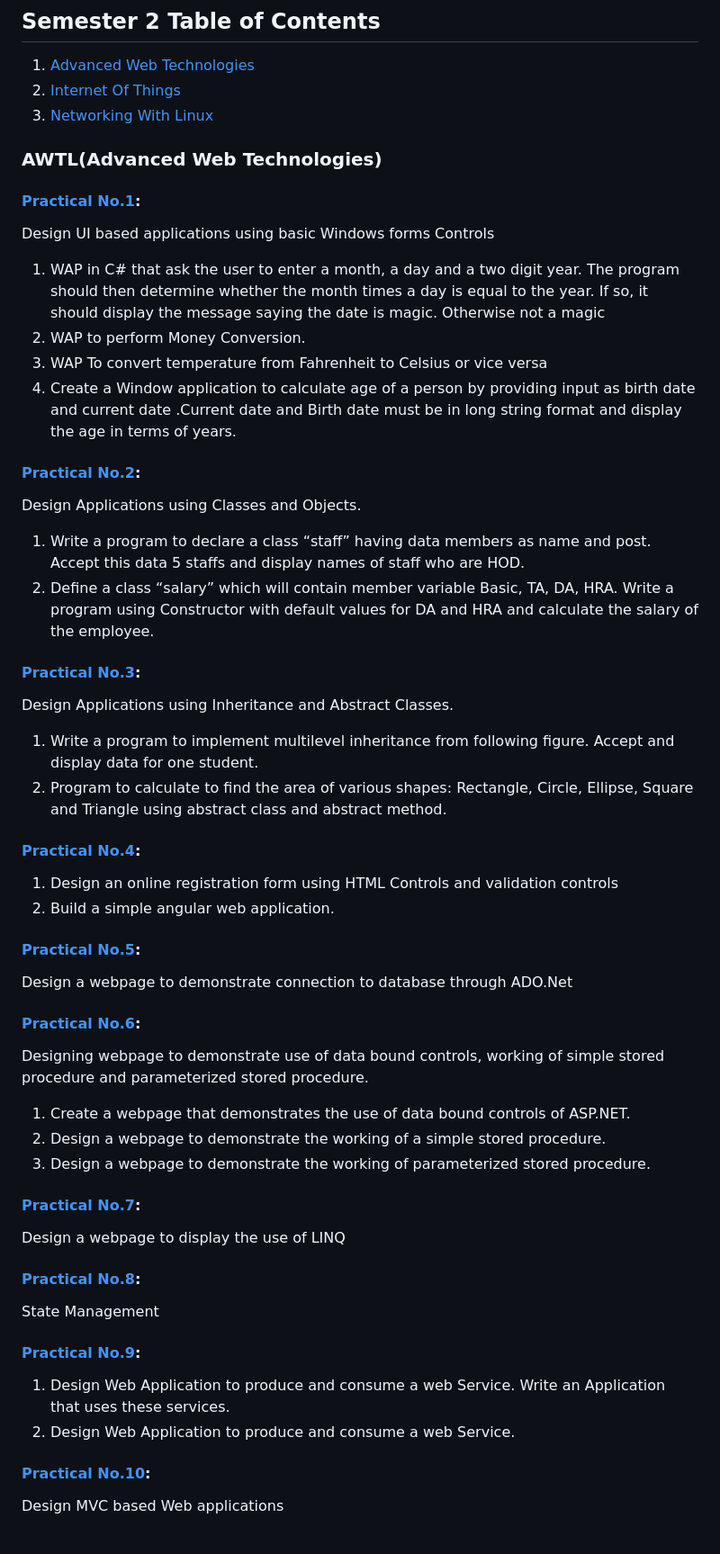
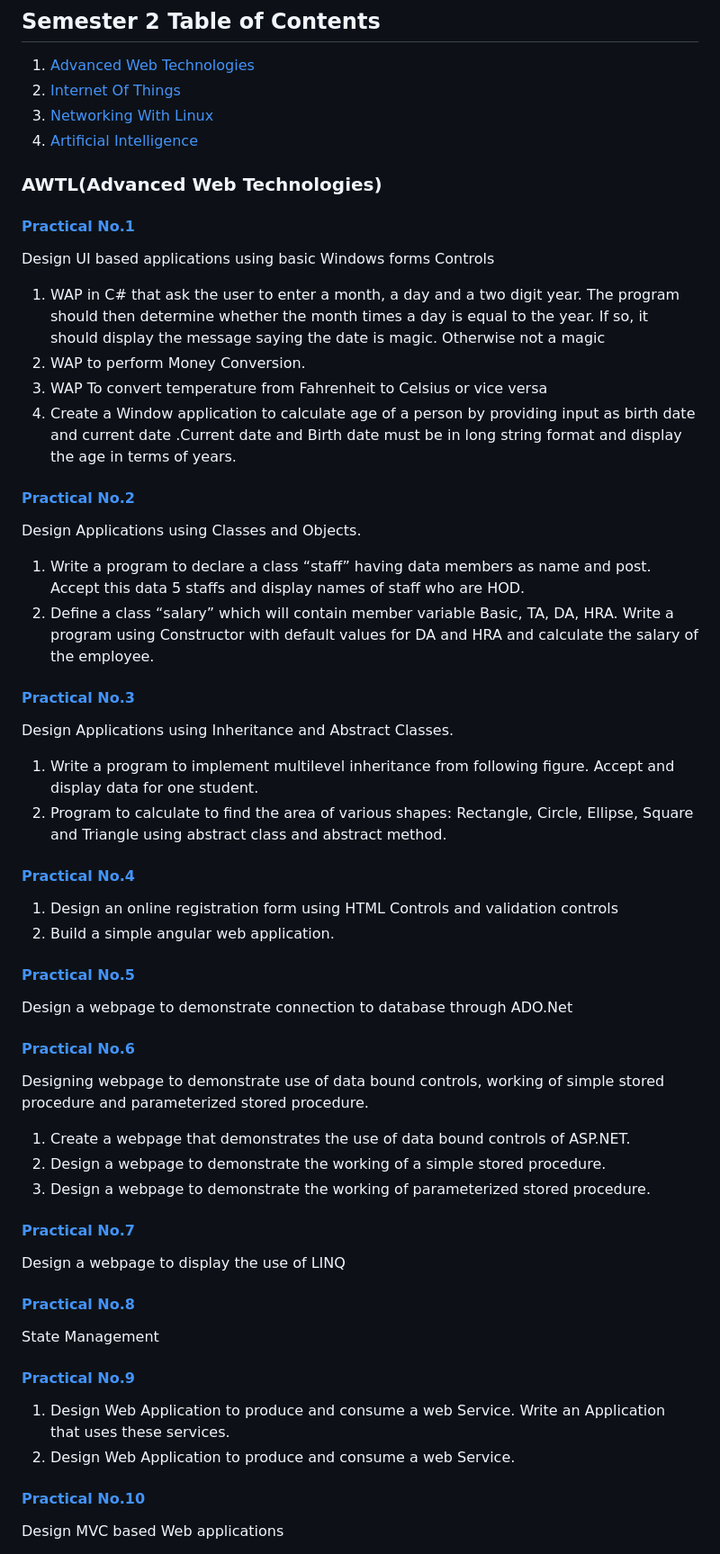
Before and after one commit to ajayfoo/mcapracticals, a Markdown page: README.md, the part around one of its changes. Shown at 90% size. GitHub-like rendering.

Commit message:
Add AI practical source code links for practicals No. 3-9 and remove :- and : from the headings.

```diff
--- a/README.md
+++ b/README.md
@@ -11,8 +11,9 @@ Note: WIP
 1. [Advanced Web Technologies](#awtladvanced-web-technologies)
 2. [Internet Of Things](#internet-of-things)
 3. [Networking With Linux](#networking-with-linux)
+4. [Artificial Intelligence](#artificial-intelligence)
 ### AWTL(Advanced Web Technologies)
-#### [Practical No.1](https://github.com/ajayfoo/mcapracticals/tree/master/2SEM/AWTL/1Practical):
+#### [Practical No.1](https://github.com/ajayfoo/mcapracticals/tree/master/2SEM/AWTL/1Practical)
 Design UI based applications using basic Windows forms Controls
 1. WAP in C# that ask the user to enter a month, a day and a two digit year. The
 program should then determine whether the month times a day is equal to the year.
@@ -22,40 +23,40 @@ If so, it should display the message saying the date is magic. Otherwise not a m
 4. Create a Window application to calculate age of a person by providing input as birth
 date and current date .Current date and Birth date must be in long string format and
 display the age in terms of years.
-#### [Practical No.2](https://github.com/ajayfoo/mcapracticals/tree/master/2SEM/AWTL/2Practical):
+#### [Practical No.2](https://github.com/ajayfoo/mcapracticals/tree/master/2SEM/AWTL/2Practical)
 Design Applications using Classes and Objects.
 1. Write a program to declare a class “staff” having data members as name and post.
 Accept this data 5 staffs and display names of staff who are HOD.
 2. Define a class “salary” which will contain member variable Basic, TA, DA, HRA. Write
 a program using Constructor with default values for DA and HRA and calculate the
 salary of the employee.
-#### [Practical No.3](https://github.com/ajayfoo/mcapracticals/tree/master/2SEM/AWTL/3Practical):
+#### [Practical No.3](https://github.com/ajayfoo/mcapracticals/tree/master/2SEM/AWTL/3Practical)
 Design Applications using Inheritance and Abstract Classes.
 1. Write a program to implement multilevel inheritance from following figure. Accept and
 display data for one student.
 2. Program to calculate to find the area of various shapes: Rectangle, Circle, Ellipse,
 Square and Triangle using abstract class and abstract method.
-#### [Practical No.4](https://github.com/ajayfoo/mcapracticals/tree/master/2SEM/AWTL/4Practical):
+#### [Practical No.4](https://github.com/ajayfoo/mcapracticals/tree/master/2SEM/AWTL/4Practical)
 1. Design an online registration form using HTML Controls and validation controls
 2. Build a simple angular web application.
-#### [Practical No.5](https://github.com/ajayfoo/mcapracticals/tree/master/2SEM/AWTL/5Practical):
+#### [Practical No.5](https://github.com/ajayfoo/mcapracticals/tree/master/2SEM/AWTL/5Practical)
 Design a webpage to demonstrate connection to database through ADO.Net
-#### [Practical No.6](https://github.com/ajayfoo/mcapracticals/tree/master/2SEM/AWTL/6Practical):
+#### [Practical No.6](https://github.com/ajayfoo/mcapracticals/tree/master/2SEM/AWTL/6Practical)
 Designing webpage to demonstrate use of data bound
 controls, working of simple stored procedure and parameterized
 stored procedure.
 1. Create a webpage that demonstrates the use of data bound controls of ASP.NET.
 2. Design a webpage to demonstrate the working of a simple stored procedure.
 3. Design a webpage to demonstrate the working of parameterized stored procedure.
-#### [Practical No.7](https://github.com/ajayfoo/mcapracticals/tree/master/2SEM/AWTL/7Practical):
+#### [Practical No.7](https://github.com/ajayfoo/mcapracticals/tree/master/2SEM/AWTL/7Practical)
 Design a webpage to display the use of LINQ
-#### [Practical No.8](https://github.com/ajayfoo/mcapracticals/tree/master/2SEM/AWTL/8Practical):
+#### [Practical No.8](https://github.com/ajayfoo/mcapracticals/tree/master/2SEM/AWTL/8Practical)
 State Management
-#### [Practical No.9](https://github.com/ajayfoo/mcapracticals/tree/master/2SEM/AWTL/9Practical):
+#### [Practical No.9](https://github.com/ajayfoo/mcapracticals/tree/master/2SEM/AWTL/9Practical)
 1. Design Web Application to produce and consume a web Service. Write an
 Application that uses these services.
 2. Design Web Application to produce and consume a web Service.
-#### [Practical No.10](https://github.com/ajayfoo/mcapracticals/tree/master/2SEM/AWTL/10Practical):
+#### [Practical No.10](https://github.com/ajayfoo/mcapracticals/tree/master/2SEM/AWTL/10Practical)
 Design MVC based Web applications
 1. Create a MVC application to demonstrate the use of Httpget and Httppost.
 2. Create a MVC application to Edit,Create, Delete and to display the data from the database using ADO.net Entity Model.
```
Also changed, not shown: other parts of README.md (+79 -59 lines).
